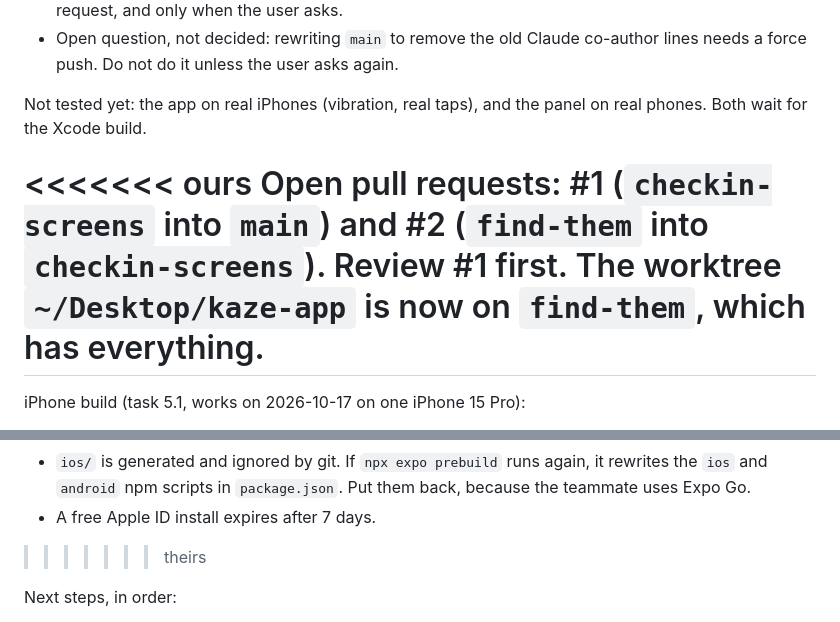
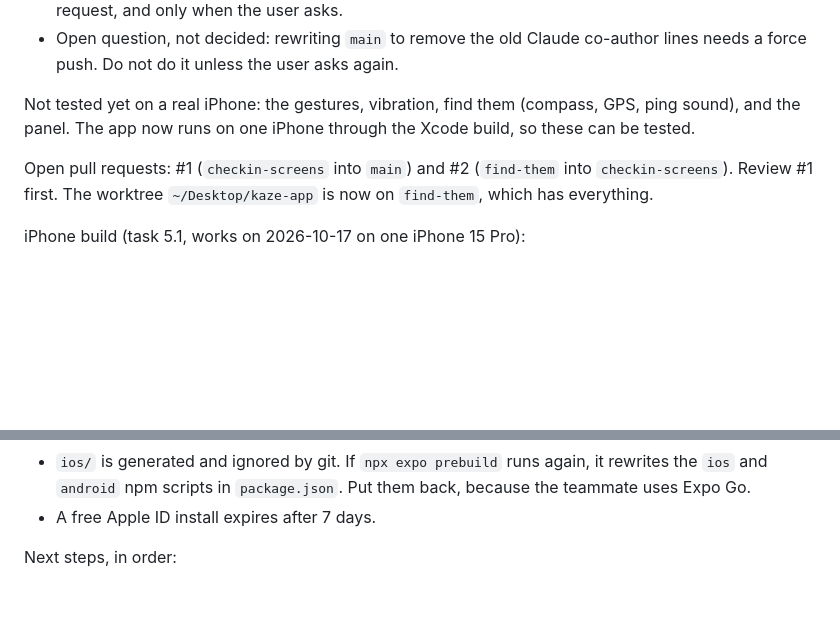
Before and after one commit to Mystanile/htvaura, a Markdown page: PLAN.md, 2 parts joined by grey strips. Drawn GitHub-style; blank space fills up the shorter version.

Commit message:
PLAN: fix merge markers in the handoff

```diff
--- a/PLAN.md
+++ b/PLAN.md
@@ -42,18 +42,16 @@ Rules from the user for this repo:
 - The teammate owns `safekeeps/`. Preserve her design. Change her app only on a branch with a pull request, and only when the user asks.
 - Open question, not decided: rewriting `main` to remove the old Claude co-author lines needs a force push. Do not do it unless the user asks again.
 
-Not tested yet: the app on real iPhones (vibration, real taps), and the panel on real phones. Both wait for the Xcode build.
+Not tested yet on a real iPhone: the gestures, vibration, find them (compass, GPS, ping sound), and the panel. The app now runs on one iPhone through the Xcode build, so these can be tested.
 
-<<<<<<< ours
 Open pull requests: #1 (`checkin-screens` into `main`) and #2 (`find-them` into `checkin-screens`). Review #1 first. The worktree `~/Desktop/kaze-app` is now on `find-them`, which has everything.
-=======
+
 iPhone build (task 5.1, works on 2026-10-17 on one iPhone 15 Pro):
 - One time on the Mac: Xcode signed in with an Apple ID, `brew install cocoapods`. The Signing team is set in Xcode (Personal Team). The bundle id is `com.mystanile.safekeeps` in `safekeeps/app.json`.
 - One time per phone: plug in, Trust This Computer, turn on Developer Mode (Settings, Privacy & Security), and after the first install trust the developer (Settings, General, VPN & Device Management).
 - Build and install: `cd ~/Desktop/kaze-app/safekeeps && CI=1 EXPO_PUBLIC_API_URL=<tunnel address> npx expo run:ios --device <UDID> --configuration Release --no-bundler`. Get the UDID from `xcrun devicectl list devices`. Release mode puts the JavaScript inside the app, because the venue Wi-Fi blocks the phone from the Mac. Every code change needs a rebuild. If the tunnel address changes, enter the new one in the app's Settings under Connection, no rebuild needed.
 - `ios/` is generated and ignored by git. If `npx expo prebuild` runs again, it rewrites the `ios` and `android` npm scripts in `package.json`. Put them back, because the teammate uses Expo Go.
 - A free Apple ID install expires after 7 days.
->>>>>>> theirs
 
 Next steps, in order:
 1. Done: phase 4, find them. The app side waits for the teammate's review in its pull request, and its phone test waits for the Xcode build.
```
